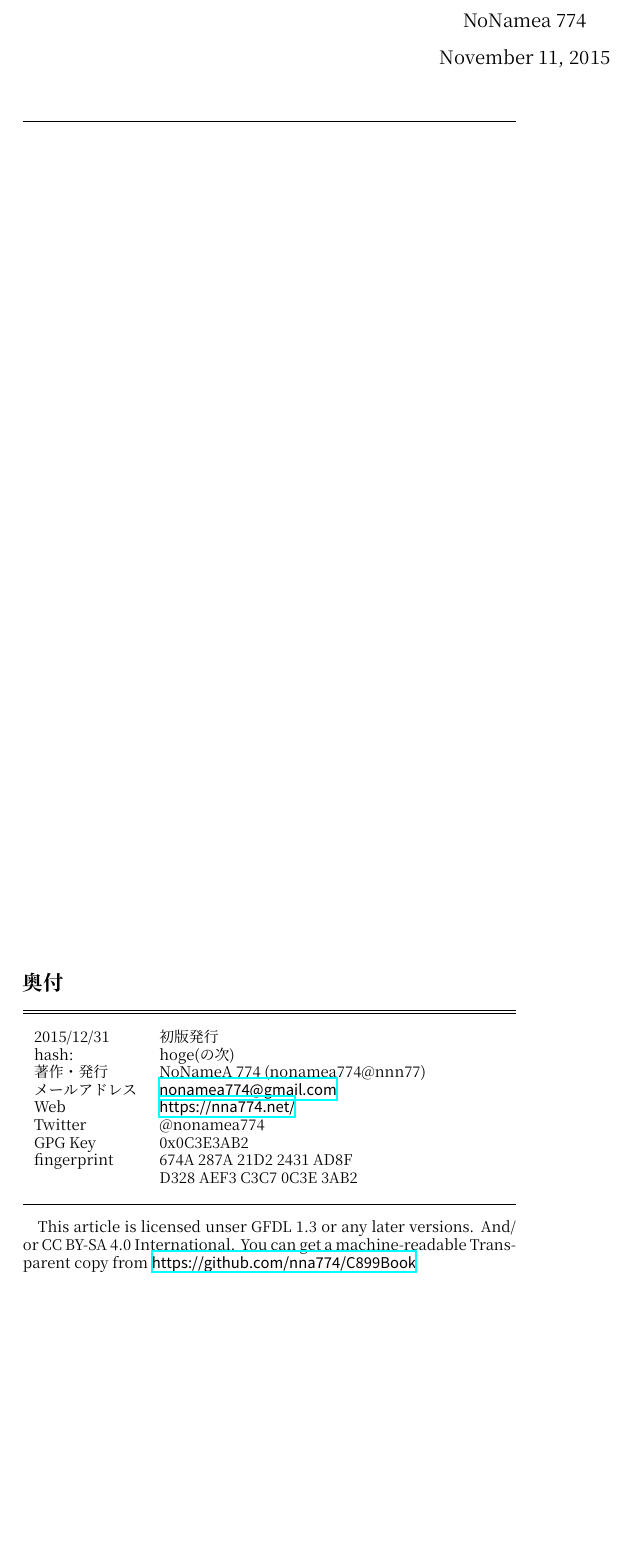
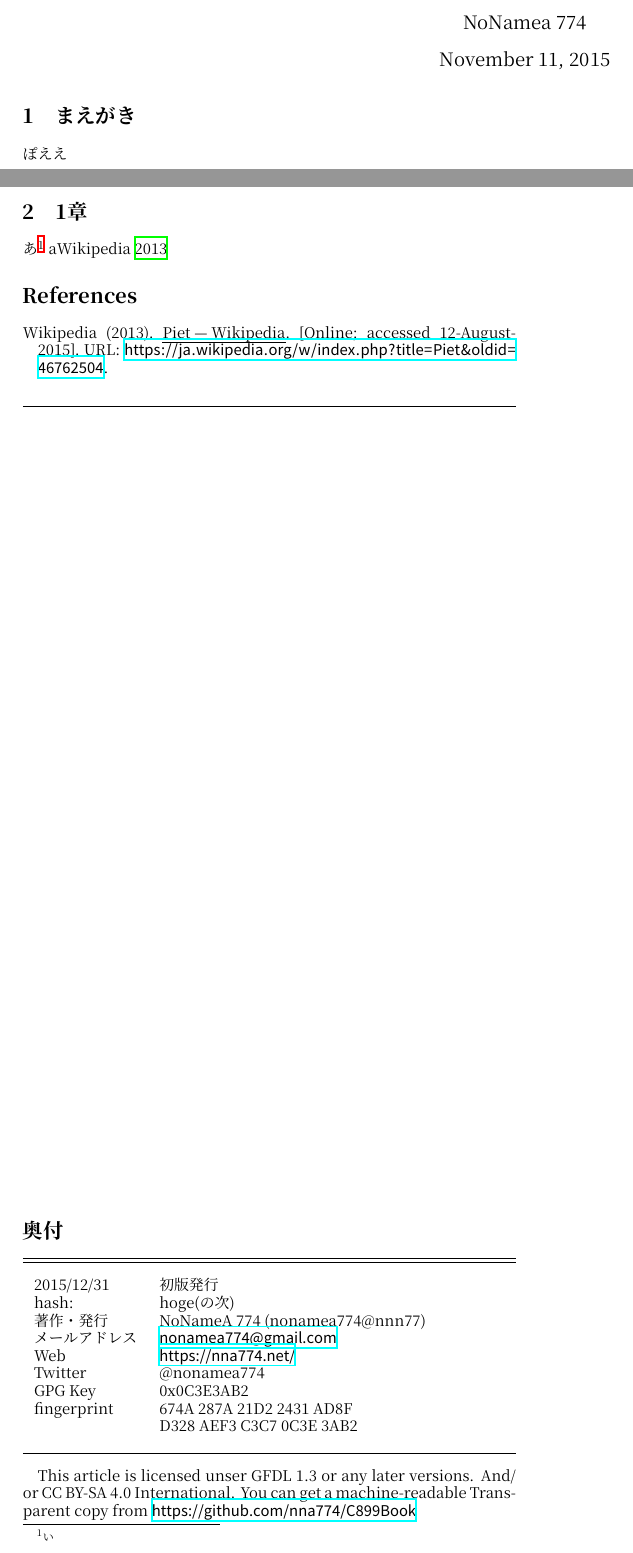
Before and after one commit to nna774/C89Book, a LaTeX document (c99Book.tex): part of the page before the commit and two parts of pages 2 and 3 of 3 after it, the two joined at a grey line, cut so that both start at the same text, the shorter picture padded with empty space. Compiled offline with XeLaTeX; a missing font is replaced by an installed copy or a similar font.

Commit message:
コンパイル通るように

```diff
--- a/c99Book.tex
+++ b/c99Book.tex
@@ -17,7 +17,9 @@
  lineskip=-0.5ex%
 }
 \usepackage{verbatim}
-\usepackage{biblatex}
+%\usepackage{biblatex}
+\usepackage[style=authoryear,backend=bibtex]{biblatex}
+\nocite{*}
 \addbibresource{ref}
 \usepackage{graphicx}
 \usepackage{ulem}
@@ -32,10 +41,20 @@
 
 %\renewcommand{\baselinestretch}{0.9}
 
-\begin{document}
 \maketitle
 
+\section{まえがき}
 
+ぽええ
+
+\cleardoublepage
+
+\section{1章}
+
+あ\footnote{い}
+a\cite{wppiet}
+
+\printbibliography
 
 \vs
 \hrule
```
Also changed, not shown: ref.bib (+7 -0 lines), c99Book.tex (7 more changed lines).
